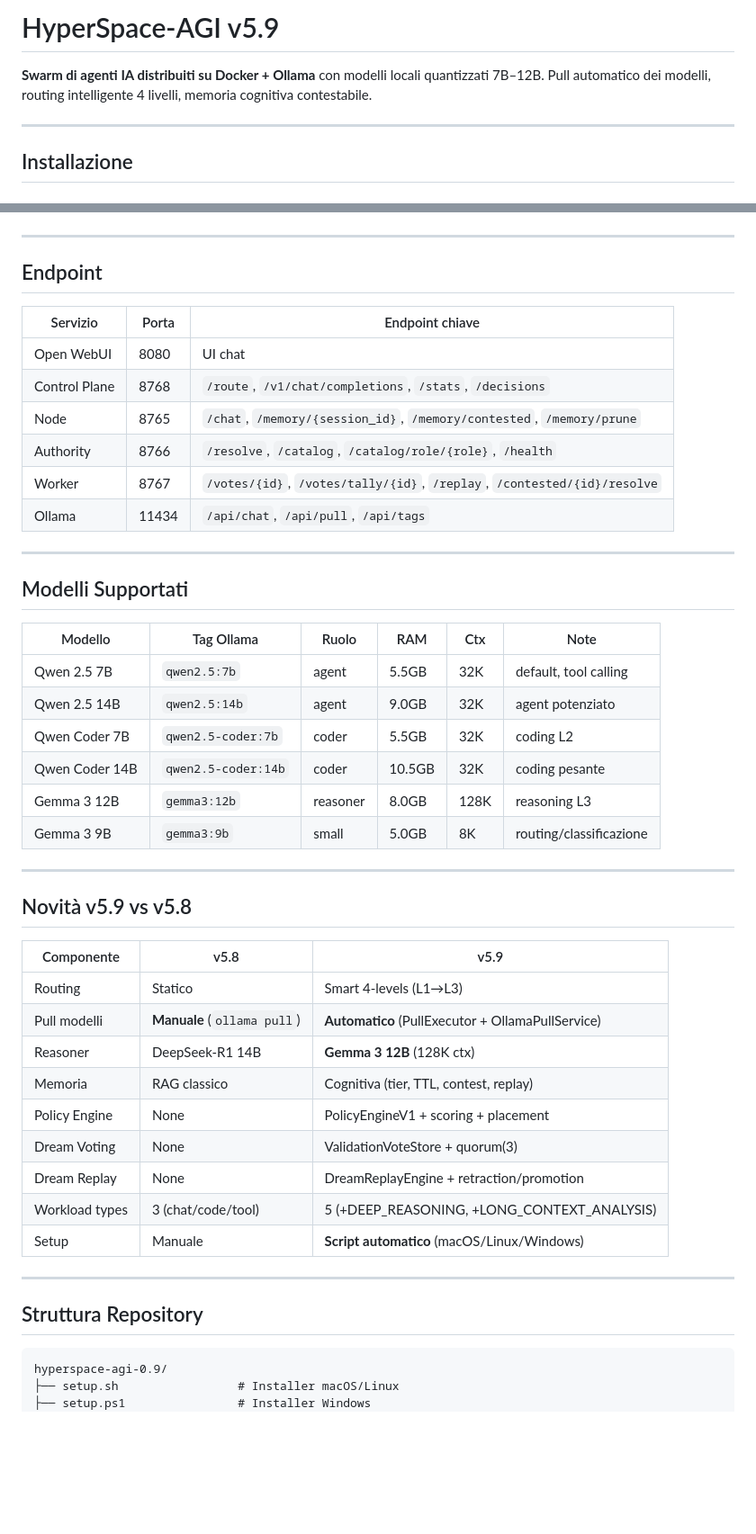
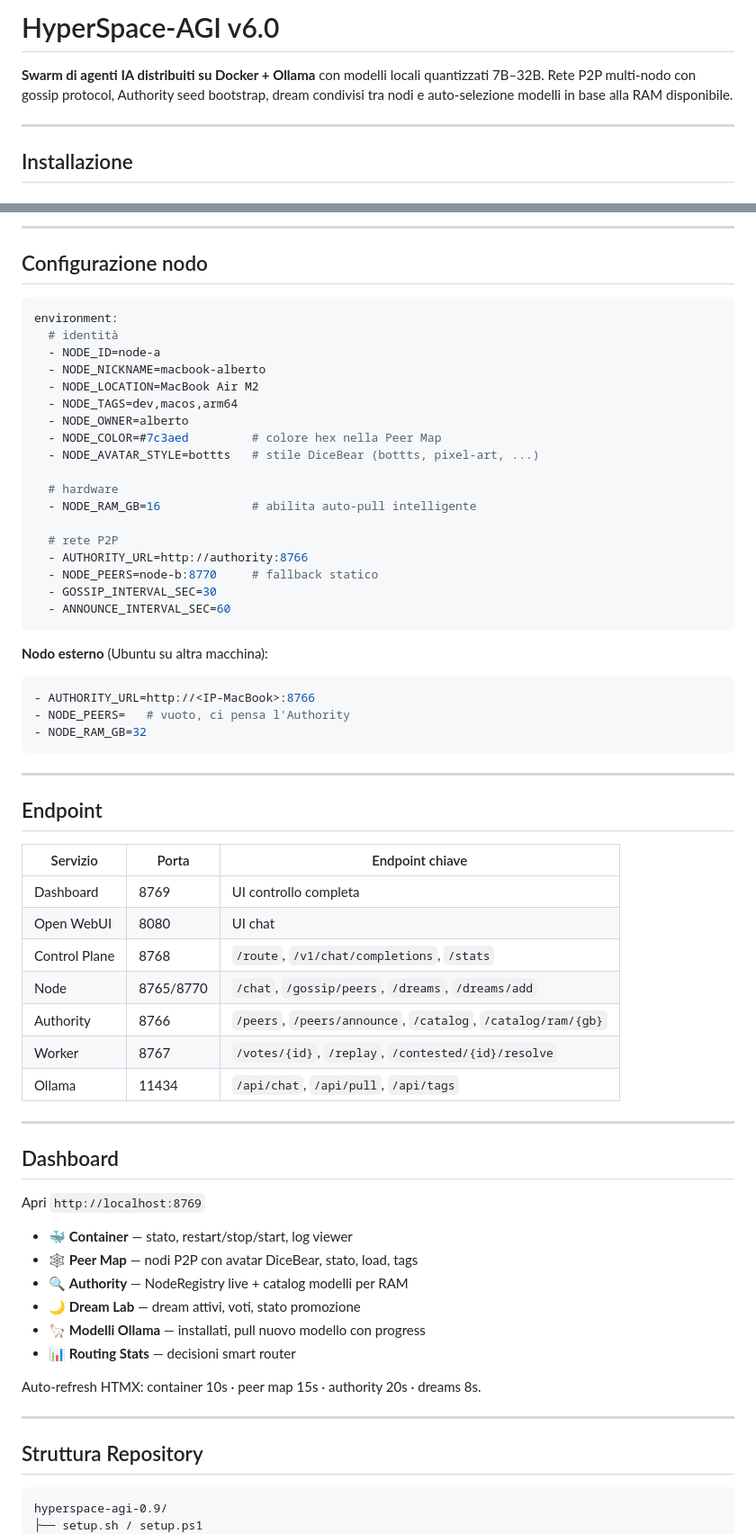
Before and after one commit to opodark/hyperspace-agi-0.9, a Markdown page: README.md, 2 parts joined by grey strips. Shown at 90% size. Drawn GitHub-style; blank space fills up the shorter version.

Commit message:
docs: README e CHANGELOG aggiornati a v6.0

````diff
--- a/README.md
+++ b/README.md
@@ -1,7 +1,7 @@
-# HyperSpace-AGI v5.9
+# HyperSpace-AGI v6.0
 
-**Swarm di agenti IA distribuiti su Docker + Ollama** con modelli locali quantizzati 7B–12B.
-Pull automatico dei modelli, routing intelligente 4 livelli, memoria cognitiva contestabile.
+**Swarm di agenti IA distribuiti su Docker + Ollama** con modelli locali quantizzati 7B–32B.
+Rete P2P multi-nodo con gossip protocol, Authority seed bootstrap, dream condivisi tra nodi e auto-selezione modelli in base alla RAM disponibile.
 
 ---
 
@@ -133,3 +161,34 @@ Se il pull fallisce → **fallback automatico** a `qwen2.5:7b`.
+---
+
+## Configurazione nodo
+
+```yaml
+environment:
+  # identità
+  - NODE_ID=node-a
+  - NODE_NICKNAME=macbook-alberto
+  - NODE_LOCATION=MacBook Air M2
+  - NODE_TAGS=dev,macos,arm64
+  - NODE_OWNER=alberto
+  - NODE_COLOR=#7c3aed         # colore hex nella Peer Map
+  - NODE_AVATAR_STYLE=bottts   # stile DiceBear (bottts, pixel-art, ...)
+
+  # hardware
+  - NODE_RAM_GB=16             # abilita auto-pull intelligente
+
+  # rete P2P
+  - AUTHORITY_URL=http://authority:8766
+  - NODE_PEERS=node-b:8770     # fallback statico
+  - GOSSIP_INTERVAL_SEC=30
+  - ANNOUNCE_INTERVAL_SEC=60
+```
+
+**Nodo esterno** (Ubuntu su altra macchina):
+```yaml
+- AUTHORITY_URL=http://<IP-MacBook>:8766
+- NODE_PEERS=   # vuoto, ci pensa l'Authority
+- NODE_RAM_GB=32
+```
 
 ---
 
@@ -137,41 +196,28 @@ Se il pull fallisce → **fallback automatico** a `qwen2.5:7b`.
 
 | Servizio | Porta | Endpoint chiave |
 |---|---|---|
+| Dashboard | 8769 | UI controllo completa |
 | Open WebUI | 8080 | UI chat |
-| Control Plane | 8768 | `/route`, `/v1/chat/completions`, `/stats`, `/decisions` |
-| Node | 8765 | `/chat`, `/memory/{session_id}`, `/memory/contested`, `/memory/prune` |
-| Authority | 8766 | `/resolve`, `/catalog`, `/catalog/role/{role}`, `/health` |
-| Worker | 8767 | `/votes/{id}`, `/votes/tally/{id}`, `/replay`, `/contested/{id}/resolve` |
+| Control Plane | 8768 | `/route`, `/v1/chat/completions`, `/stats` |
+| Node | 8765/8770 | `/chat`, `/gossip/peers`, `/dreams`, `/dreams/add` |
+| Authority | 8766 | `/peers`, `/peers/announce`, `/catalog`, `/catalog/ram/{gb}` |
+| Worker | 8767 | `/votes/{id}`, `/replay`, `/contested/{id}/resolve` |
 | Ollama | 11434 | `/api/chat`, `/api/pull`, `/api/tags` |
 
 ---
 
-## Modelli Supportati
+## Dashboard
 
-| Modello | Tag Ollama | Ruolo | RAM | Ctx | Note |
-|---|---|---|---|---|---|
-| Qwen 2.5 7B | `qwen2.5:7b` | agent | 5.5GB | 32K | default, tool calling |
-| Qwen 2.5 14B | `qwen2.5:14b` | agent | 9.0GB | 32K | agent potenziato |
-| Qwen Coder 7B | `qwen2.5-coder:7b` | coder | 5.5GB | 32K | coding L2 |
-| Qwen Coder 14B | `qwen2.5-coder:14b` | coder | 10.5GB | 32K | coding pesante |
-| Gemma 3 12B | `gemma3:12b` | reasoner | 8.0GB | 128K | reasoning L3 |
-| Gemma 3 9B | `gemma3:9b` | small | 5.0GB | 8K | routing/classificazione |
+Apri `http://localhost:8769`
 
----
+- 🐳 **Container** — stato, restart/stop/start, log viewer
+- 🕸️ **Peer Map** — nodi P2P con avatar DiceBear, stato, load, tags
+- 🔍 **Authority** — NodeRegistry live + catalog modelli per RAM
+- 🌙 **Dream Lab** — dream attivi, voti, stato promozione
+- 🦙 **Modelli Ollama** — installati, pull nuovo modello con progress
+- 📊 **Routing Stats** — decisioni smart router
 
-## Novità v5.9 vs v5.8
-
-| Componente | v5.8 | v5.9 |
-|---|---|---|
-| Routing | Statico | Smart 4-levels (L1→L3) |
-| Pull modelli | **Manuale** (`ollama pull`) | **Automatico** (PullExecutor + OllamaPullService) |
-| Reasoner | DeepSeek-R1 14B | **Gemma 3 12B** (128K ctx) |
-| Memoria | RAG classico | Cognitiva (tier, TTL, contest, replay) |
-| Policy Engine | None | PolicyEngineV1 + scoring + placement |
-| Dream Voting | None | ValidationVoteStore + quorum(3) |
-| Dream Replay | None | DreamReplayEngine + retraction/promotion |
-| Workload types | 3 (chat/code/tool) | 5 (+DEEP_REASONING, +LONG_CONTEXT_ANALYSIS) |
-| Setup | Manuale | **Script automatico** (macOS/Linux/Windows) |
+Auto-refresh HTMX: container 10s · peer map 15s · authority 20s · dreams 8s.
 
 ---
 
@@ -179,6 +225,5 @@ Se il pull fallisce → **fallback automatico** a `qwen2.5:7b`.
 
 ```
 hyperspace-agi-0.9/
-├── setup.sh                 # Installer macOS/Linux
-├── setup.ps1                # Installer Windows
+├── setup.sh / setup.ps1
 ├── docker-compose.yml
````
Also changed, not shown: other parts of README.md (+128 -80 lines), CHANGELOG.md (added, +120 -0 lines).
